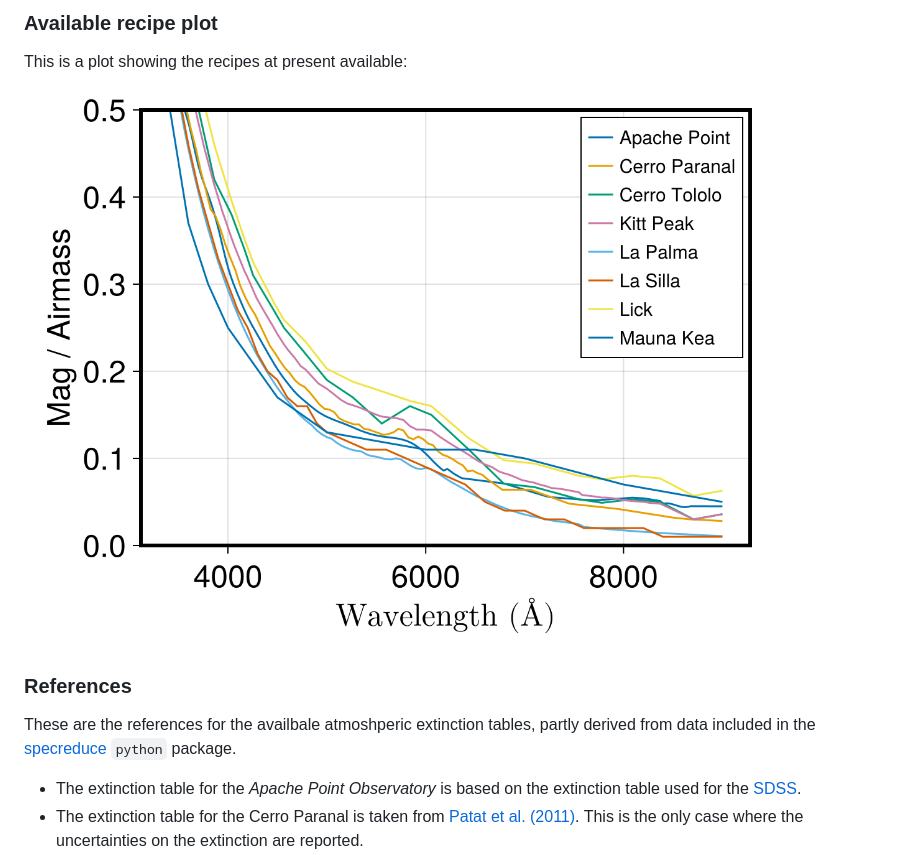
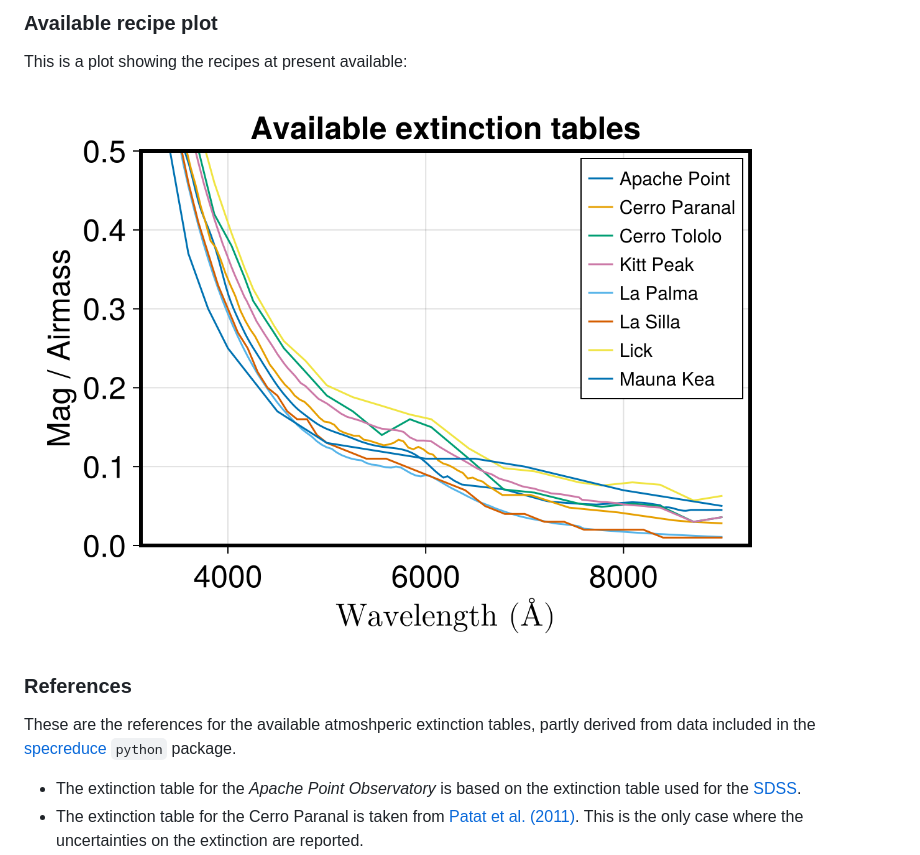
Before and after one commit to stefanocovino/AtmosphericExtinction.jl, a Markdown page: README.md, the part around the change. Drawn GitHub-style; pictures changed too: docs/src/recipes.png.

```diff
--- a/README.md
+++ b/README.md
@@ -202,7 +202,7 @@ This is a plot showing the recipes at present available:
 
 ### References
 
-These are the references for the availbale atmoshperic extinction tables, partly derived from data included in the [specreduce](https://specreduce.readthedocs.io/en/latest/index.html) `python` package.
+These are the references for the available atmoshperic extinction tables, partly derived from data included in the [specreduce](https://specreduce.readthedocs.io/en/latest/index.html) `python` package.
 
 - The extinction table for the *Apache Point Observatory* is based on the extinction table used for the [SDSS](https://www.apo.nmsu.edu/arc35m/Instruments/DIS/).
 - The extinction table for the Cerro Paranal is taken from [Patat et al. (2011)](https://ui.adsabs.harvard.edu/abs/2011A%26A...527A..91P/abstract). This is the only case where the uncertainties on the extinction are reported.
```
Also changed, not shown: docs/src/extinction.png (added), 2 other files.
